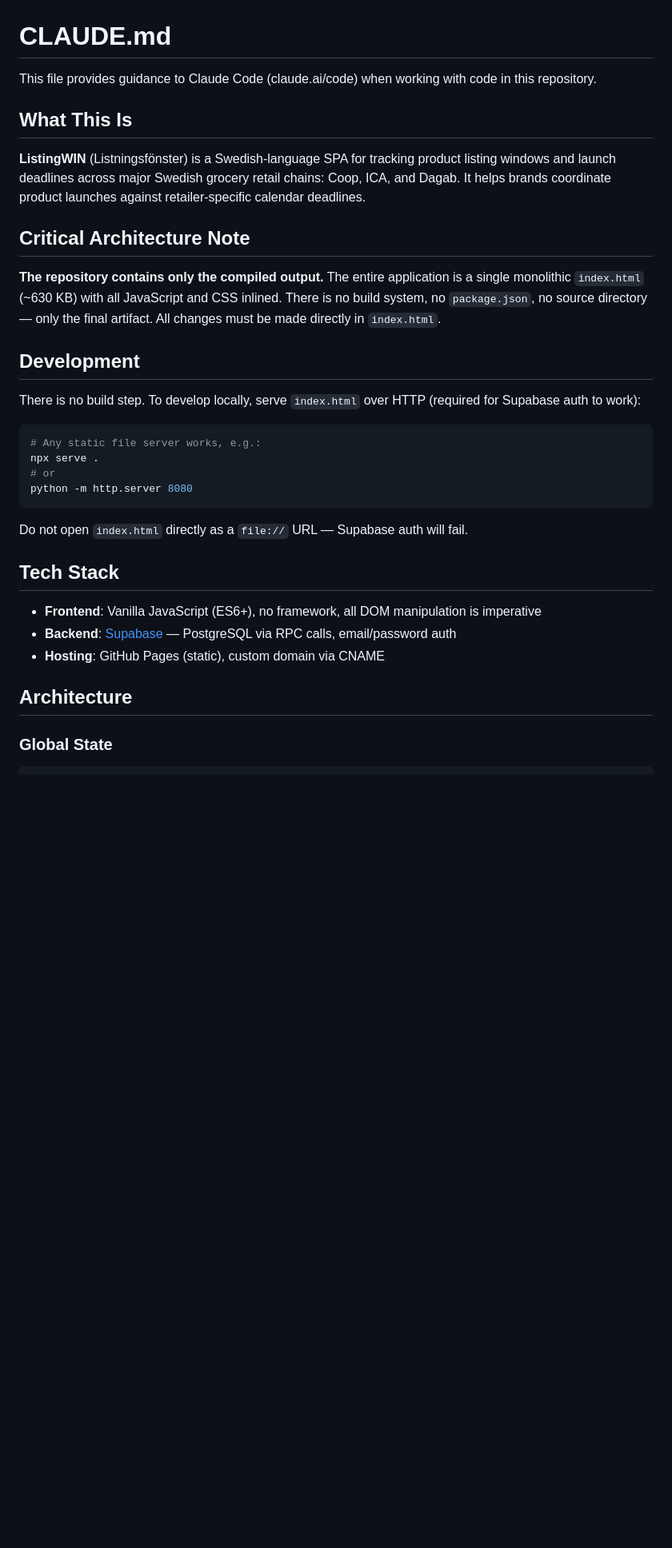
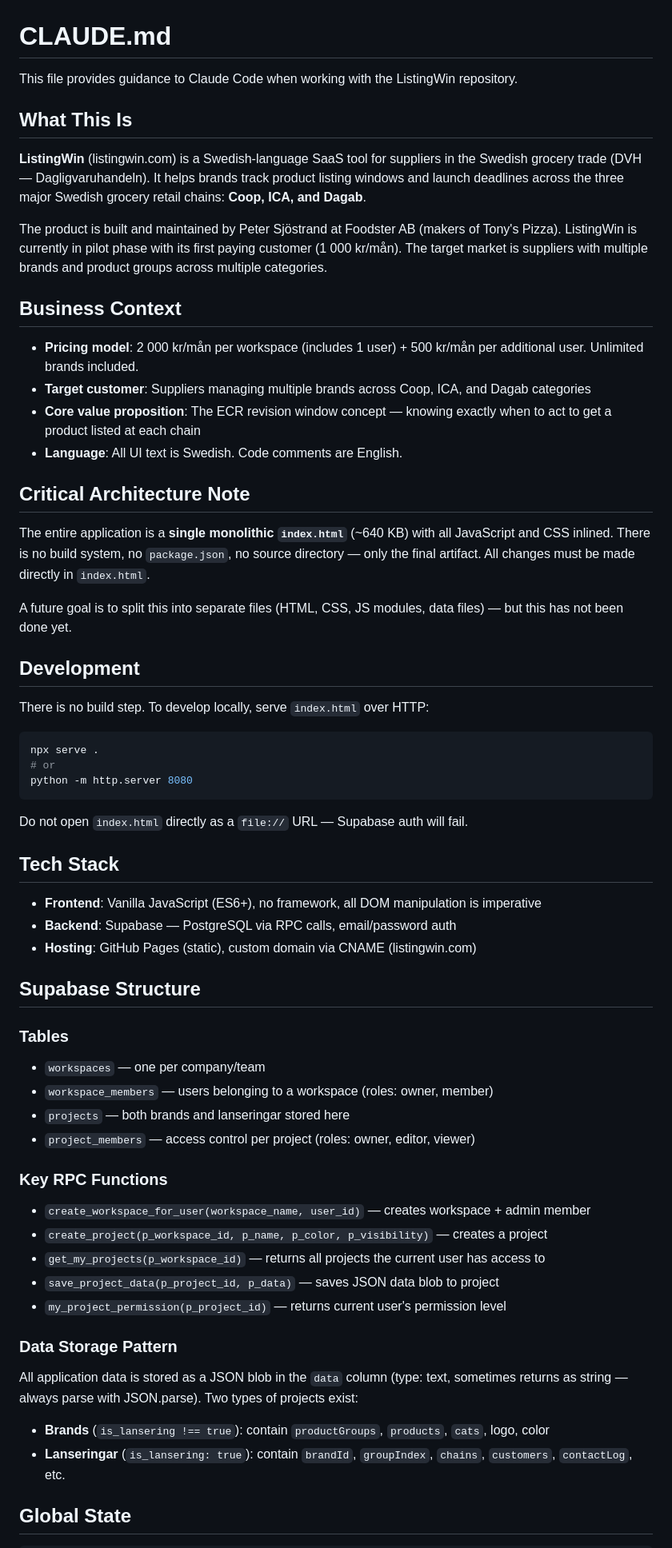
Before and after one commit to peppesjostrand/listningwin, a Markdown page: CLAUDE.md, the part around one of its changes. Shown at 80% size. Rendered like a GitHub page; blank space fills up the shorter version.

````diff
--- a/CLAUDE.md
+++ b/CLAUDE.md
@@ -1,21 +1,31 @@
 # CLAUDE.md
 
-This file provides guidance to Claude Code (claude.ai/code) when working with code in this repository.
+This file provides guidance to Claude Code when working with the ListingWin repository.
 
 ## What This Is
 
-**ListingWIN** (Listningsfönster) is a Swedish-language SPA for tracking product listing windows and launch deadlines across major Swedish grocery retail chains: Coop, ICA, and Dagab. It helps brands coordinate product launches against retailer-specific calendar deadlines.
+**ListingWin** (listingwin.com) is a Swedish-language SaaS tool for suppliers in the Swedish grocery trade (DVH — Dagligvaruhandeln). It helps brands track product listing windows and launch deadlines across the three major Swedish grocery retail chains: **Coop, ICA, and Dagab**.
+
+The product is built and maintained by Peter Sjöstrand at Foodster AB (makers of Tony's Pizza). ListingWin is currently in pilot phase with its first paying customer (1 000 kr/mån). The target market is suppliers with multiple brands and product groups across multiple categories.
+
+## Business Context
+
+- **Pricing model**: 2 000 kr/mån per workspace (includes 1 user) + 500 kr/mån per additional user. Unlimited brands included.
+- **Target customer**: Suppliers managing multiple brands across Coop, ICA, and Dagab categories
+- **Core value proposition**: The ECR revision window concept — knowing exactly when to act to get a product listed at each chain
+- **Language**: All UI text is Swedish. Code comments are English.
 
 ## Critical Architecture Note
 
-**The repository contains only the compiled output.** The entire application is a single monolithic `index.html` (~630 KB) with all JavaScript and CSS inlined. There is no build system, no `package.json`, no source directory — only the final artifact. All changes must be made directly in `index.html`.
+The entire application is a **single monolithic `index.html`** (~640 KB) with all JavaScript and CSS inlined. There is no build system, no `package.json`, no source directory — only the final artifact. All changes must be made directly in `index.html`.
+
+A future goal is to split this into separate files (HTML, CSS, JS modules, data files) — but this has not been done yet.
 
 ## Development
 
-There is no build step. To develop locally, serve `index.html` over HTTP (required for Supabase auth to work):
+There is no build step. To develop locally, serve `index.html` over HTTP:
 
 ```powershell
-# Any static file server works, e.g.:
 npx serve .
 # or
 python -m http.server 8080
@@ -26,11 +36,29 @@ Do not open `index.html` directly as a `file://` URL — Supabase auth will fail
 ## Tech Stack
 
 - **Frontend**: Vanilla JavaScript (ES6+), no framework, all DOM manipulation is imperative
-- **Backend**: [Supabase](https://supabase.com) — PostgreSQL via RPC calls, email/password auth
-- **Hosting**: GitHub Pages (static), custom domain via CNAME
+- **Backend**: Supabase — PostgreSQL via RPC calls, email/password auth
+- **Hosting**: GitHub Pages (static), custom domain via CNAME (listingwin.com)
 
-## Architecture
+## Supabase Structure
 
-### Global State
+### Tables
+- `workspaces` — one per company/team
+- `workspace_members` — users belonging to a workspace (roles: owner, member)
+- `projects` — both brands and lanseringar stored here
+- `project_members` — access control per project (roles: owner, editor, viewer)
+
+### Key RPC Functions
+- `create_workspace_for_user(workspace_name, user_id)` — creates workspace + admin member
+- `create_project(p_workspace_id, p_name, p_color, p_visibility)` — creates a project
+- `get_my_projects(p_workspace_id)` — returns all projects the current user has access to
+- `save_project_data(p_project_id, p_data)` — saves JSON data blob to project
+- `my_project_permission(p_project_id)` — returns current user's permission level
+
+### Data Storage Pattern
+All application data is stored as a JSON blob in the `data` column (type: text, sometimes returns as string — always parse with JSON.parse). Two types of projects exist:
+- **Brands** (`is_lansering !== true`): contain `productGroups`, `products`, `cats`, logo, color
+- **Lanseringar** (`is_lansering: true`): contain `brandId`, `groupIndex`, `chains`, `customers`, `contactLog`, etc.
+
+## Global State
 
 ```javascript
````
Also changed, not shown: other parts of CLAUDE.md (+83 -27 lines).
